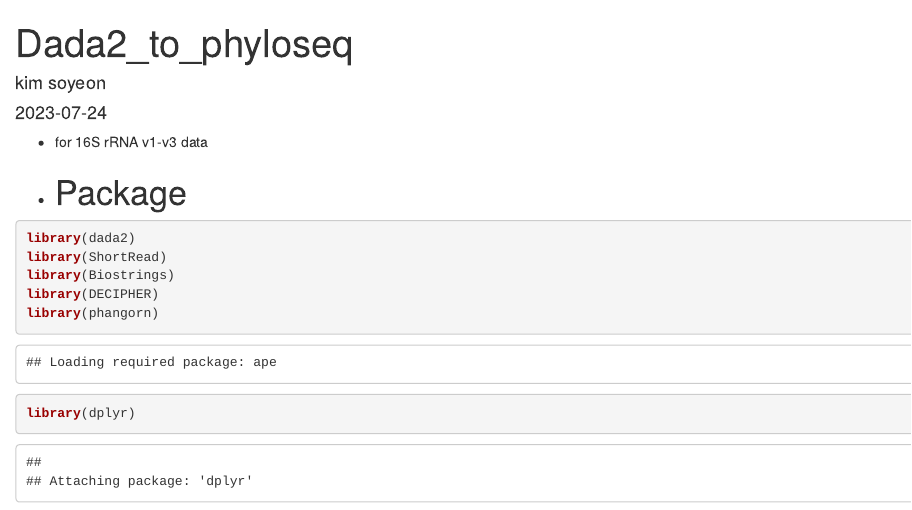
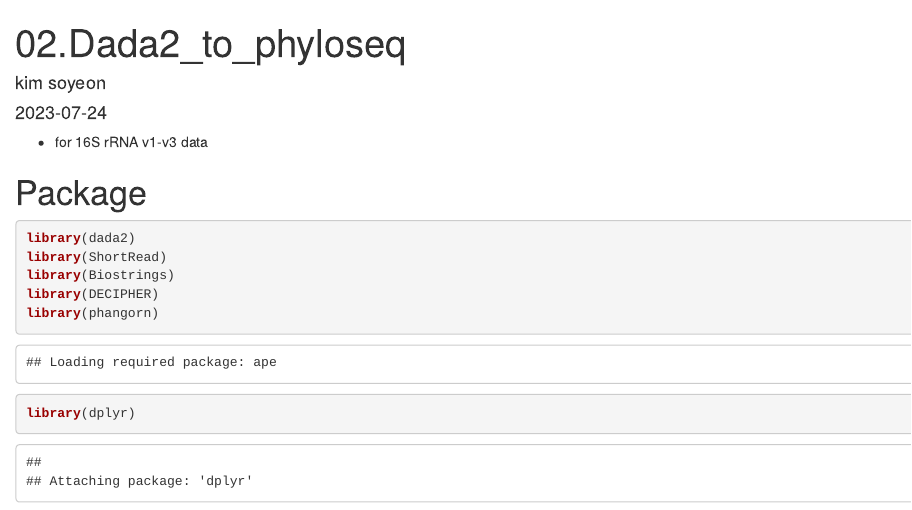
Before and after one commit to KitHubb/Functions_for_Microbiome, an R Markdown document (02.dada2_phyloseq.Rmd): the page in a window 1100 px wide, from its top. Rendered offline with R 4.5, knitr and Pandoc, with nearby package versions.

Commit message:
Update and rename 01.dada2_phyloseq.Rmd to 02.dada2_phyloseq.Rmd

````diff
--- a/01.dada2_phyloseq.Rmd
+++ b/02.dada2_phyloseq.Rmd
@@ -1,12 +1,13 @@
 ---
-title: "Dada2_to_phyloseq"
+title: "02.Dada2_to_phyloseq"
 author: "kim soyeon"
 date: "2023-07-24"
 output: html_document
 ---
 
 - for 16S rRNA v1-v3 data
--
+
+
 # Package
 ```{r}
 library(dada2)
````
